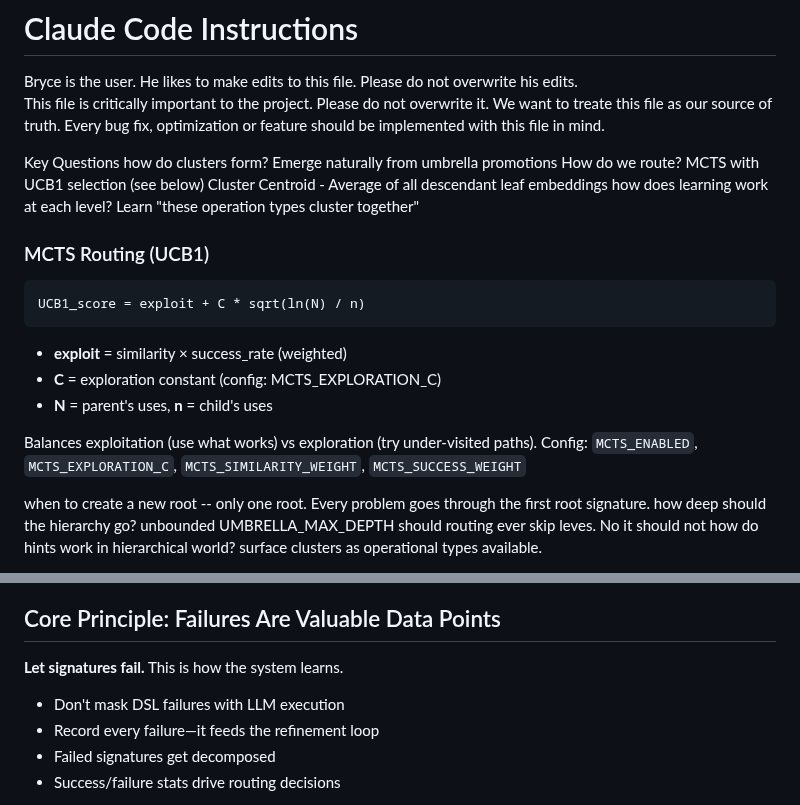
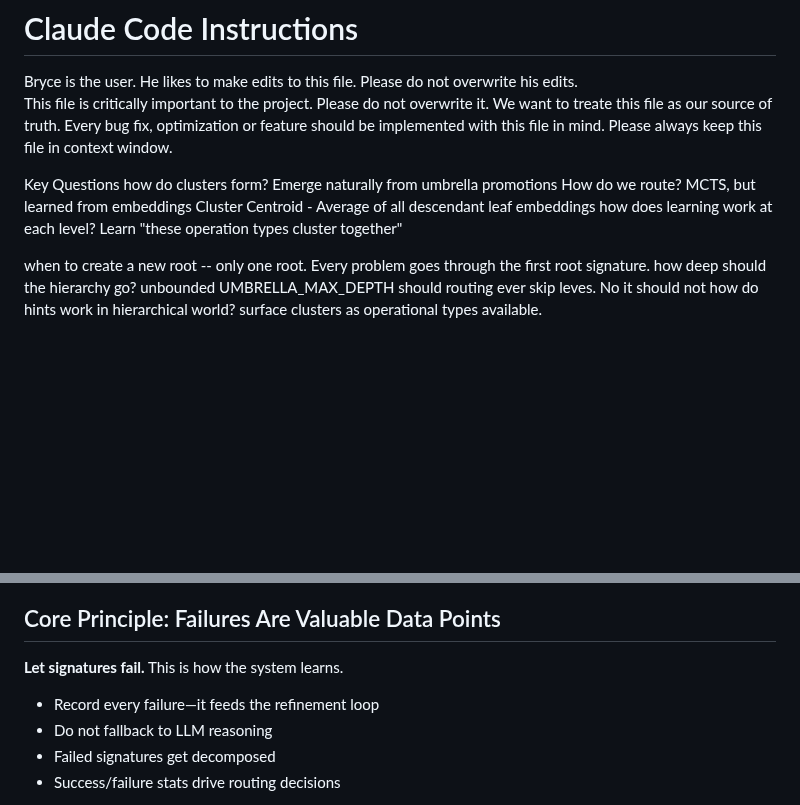
Before and after one commit to bryceroche/mycelium, a Markdown page: CLAUDE.md, 2 parts joined by grey strips. Rendered like a GitHub page; blank space fills up the shorter version.

Commit message:
docs: Update CLAUDE.md with user edits
- Added note to keep file in context window
- Simplified MCTS description
- Clarified no LLM fallback principle

Co-Authored-By: Claude Opus 4.5 <noreply@anthropic.com>

````diff
--- a/CLAUDE.md
+++ b/CLAUDE.md
@@ -3,23 +3,14 @@
 Bryce is the user.  He likes to make edits to this file.  Please do not overwrite his edits.
 This file is critically important to the project.  Please do not overwrite it.
 We want to treate this file as our source of truth.  Every bug fix, optimization or feature should be implemented with this file in mind.
+Please always keep this file in context window.
+
 
 Key Questions
 how do clusters form? Emerge naturally from umbrella promotions
-How do we route? MCTS with UCB1 selection (see below)
+How do we route? MCTS, but learned from embeddings
 Cluster Centroid - Average of all descendant leaf embeddings
 how does learning work at each level? Learn "these operation types cluster together"
-
-### MCTS Routing (UCB1)
-```
-UCB1_score = exploit + C * sqrt(ln(N) / n)
-```
-- **exploit** = similarity × success_rate (weighted)
-- **C** = exploration constant (config: MCTS_EXPLORATION_C)
-- **N** = parent's uses, **n** = child's uses
-
-Balances exploitation (use what works) vs exploration (try under-visited paths).
-Config: `MCTS_ENABLED`, `MCTS_EXPLORATION_C`, `MCTS_SIMILARITY_WEIGHT`, `MCTS_SUCCESS_WEIGHT`
 
 when to create a new root -- only one root.  Every problem goes through the first root signature.
 how deep should the hierarchy go?  unbounded UMBRELLA_MAX_DEPTH
@@ -42,8 +33,8 @@ slow decay.  Calculate signature use count /  ((cache) count of total num proble
 
 ## Core Principle: Failures Are Valuable Data Points
 **Let signatures fail.** This is how the system learns.
-- Don't mask DSL failures with LLM execution
 - Record every failure—it feeds the refinement loop
+- Do not fallback to LLM reasoning
 - Failed signatures get decomposed
 - Success/failure stats drive routing decisions
 
````
